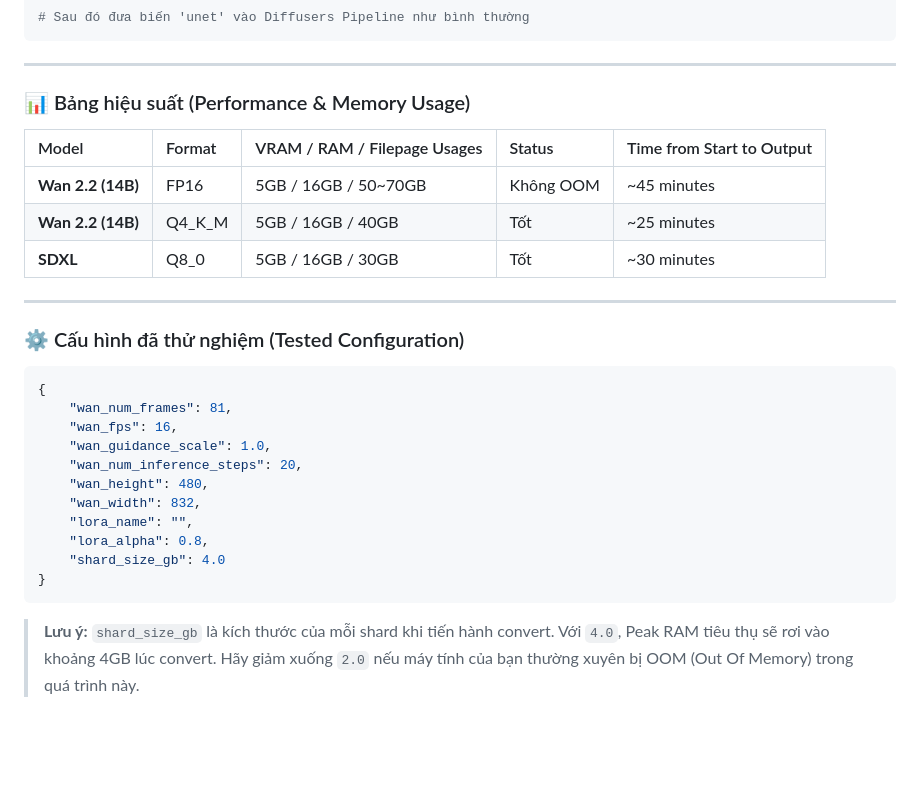
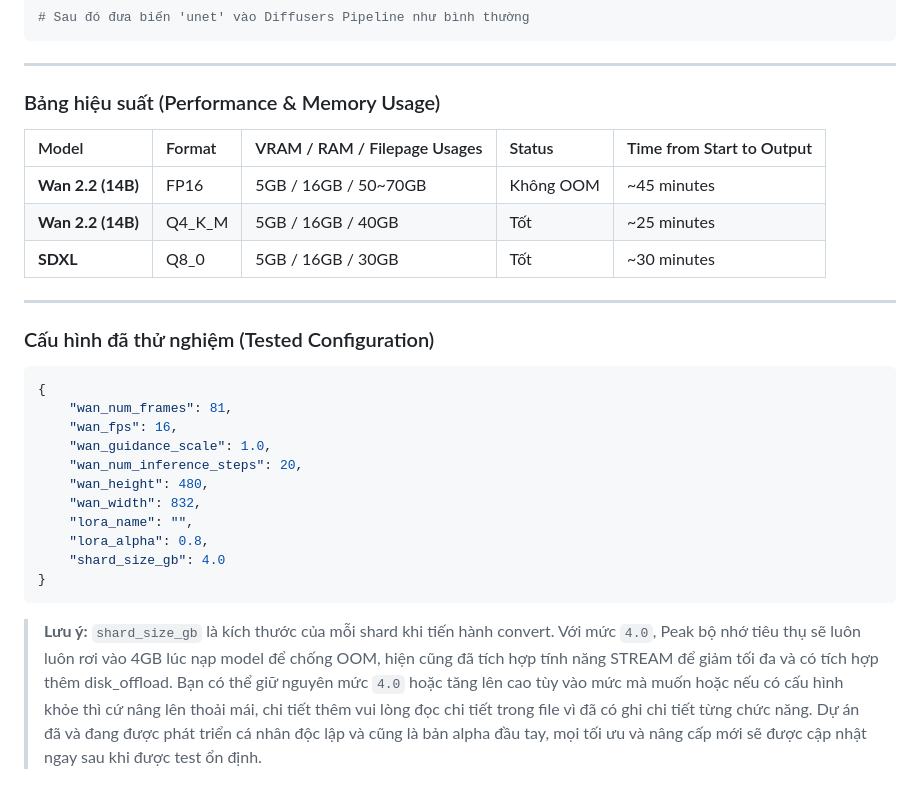
Before and after one commit to TimmyHeart/CVforhire, a Markdown page: alpha0.0.1/README.md, the part around one of its changes. GitHub-like rendering; blank space fills up the shorter version.

````diff
--- a/alpha0.0.1/README.md
+++ b/alpha0.0.1/README.md
@@ -81,7 +80,7 @@ unet = build_unet_gguf_native(
 
 ---
 
-### 📊 Bảng hiệu suất (Performance & Memory Usage)
+###  Bảng hiệu suất (Performance & Memory Usage) ###
 
 | Model | Format | VRAM / RAM / Filepage Usages | Status | Time from Start to Output |
 | :--- | :--- | :--- | :--- | :--- |
@@ -91,7 +90,7 @@ unet = build_unet_gguf_native(
 
 ---
 
-### ⚙️ Cấu hình đã thử nghiệm (Tested Configuration)
+###  Cấu hình đã thử nghiệm (Tested Configuration) ###
 
 ```json
 {
@@ -106,4 +105,4 @@ unet = build_unet_gguf_native(
     "shard_size_gb": 4.0
 }
 ```
-> **Lưu ý:** `shard_size_gb` là kích thước của mỗi shard khi tiến hành convert. Với `4.0`, Peak RAM tiêu thụ sẽ rơi vào khoảng 4GB lúc convert. Hãy giảm xuống `2.0` nếu máy tính của bạn thường xuyên bị OOM (Out Of Memory) trong quá trình này.
+> **Lưu ý:** `shard_size_gb` là kích thước của mỗi shard khi tiến hành convert. Với mức `4.0`, Peak bộ nhớ tiêu thụ sẽ luôn luôn rơi vào 4GB lúc nạp model để chống OOM, hiện cũng đã tích hợp tính năng STREAM để giảm tối đa và có tích hợp thêm disk_offload. Bạn có thể giữ nguyên mức `4.0` hoặc tăng lên cao tùy vào mức mà muốn hoặc nếu có cấu hình khỏe thì cứ nâng lên thoải mái, chi tiết thêm vui lòng đọc chi tiết trong file vì đã có ghi chi tiết từng chức năng. Dự án đã và đang được phát triển cá nhân độc lập và cũng là bản alpha đầu tay, mọi tối ưu và nâng cấp mới sẽ được cập nhật ngay sau khi được test ổn định.
````
Also changed, not shown: other parts of alpha0.0.1/README.md (+4 -5 lines).
